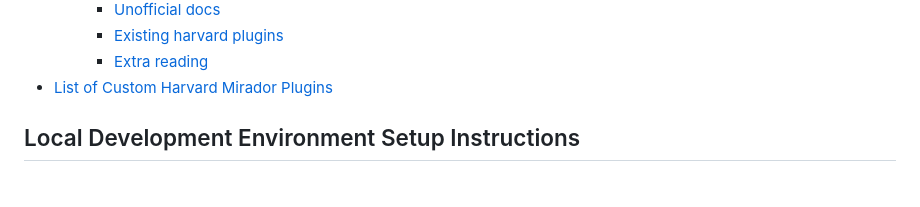
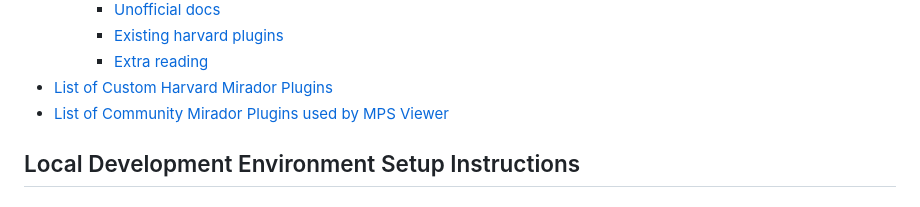
Before and after one commit to harvard-lts/mps-viewer, a Markdown page: README.md, the part around the change. GitHub-like rendering.

Commit message:
Adding community mirador plugins to README.

```diff
--- a/README.md
+++ b/README.md
@@ -37,6 +37,7 @@ Docker Compose
         * [Existing harvard plugins](docs/developing-mirador-plugins.md#existing-harvard-plugins)
         * [Extra reading](docs/developing-mirador-plugins.md#extra-reading)
 * [List of Custom Harvard Mirador Plugins](docs/custom-harvard-mirador-plugins.md)
+* [List of Community Mirador Plugins used by MPS Viewer](docs/community-mirador-plugins.md)
 
 ## Local Development Environment Setup Instructions
 
```
Also changed, not shown: docs/community-mirador-plugins.md (added, +7 -0 lines).
